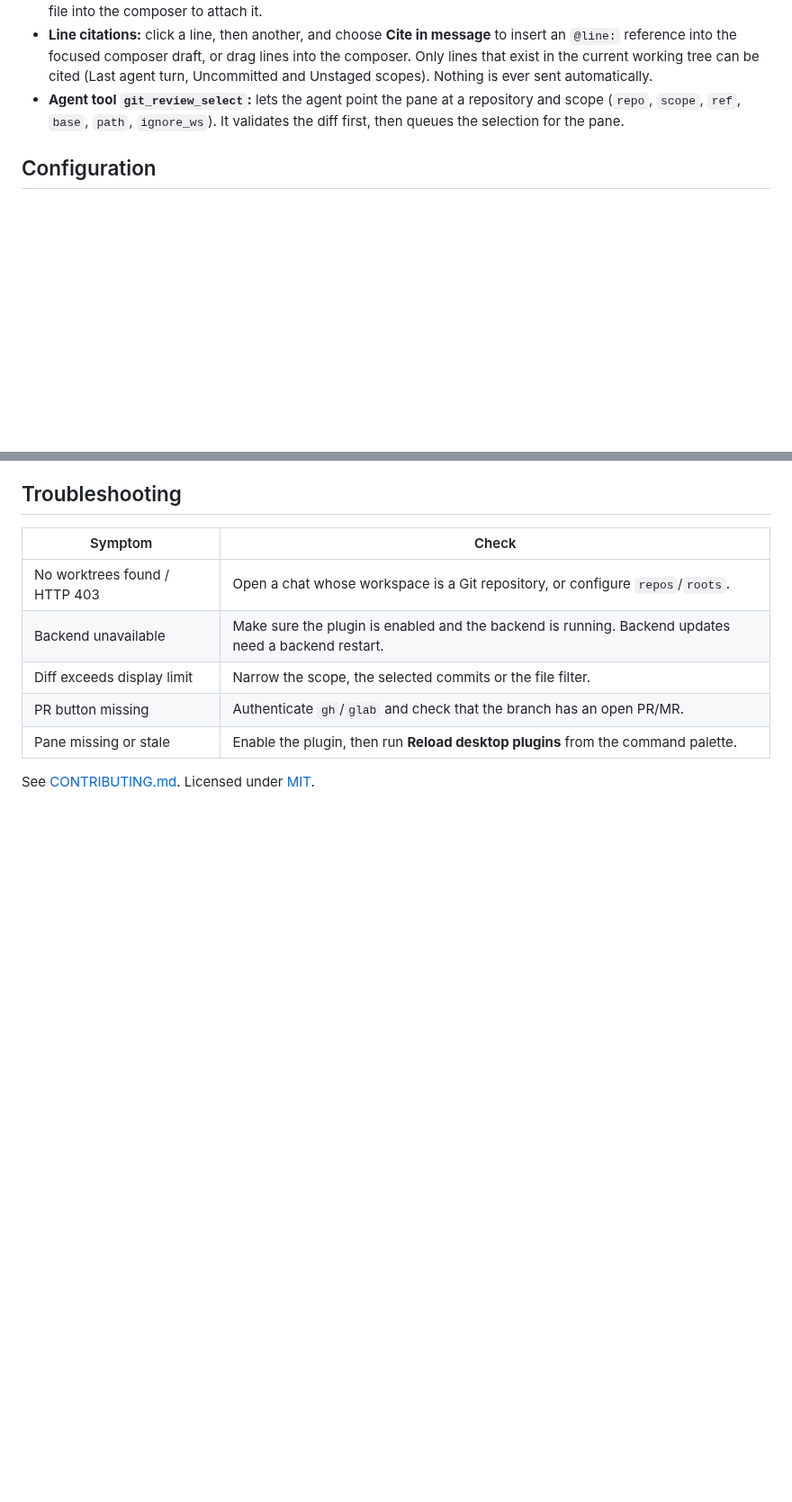
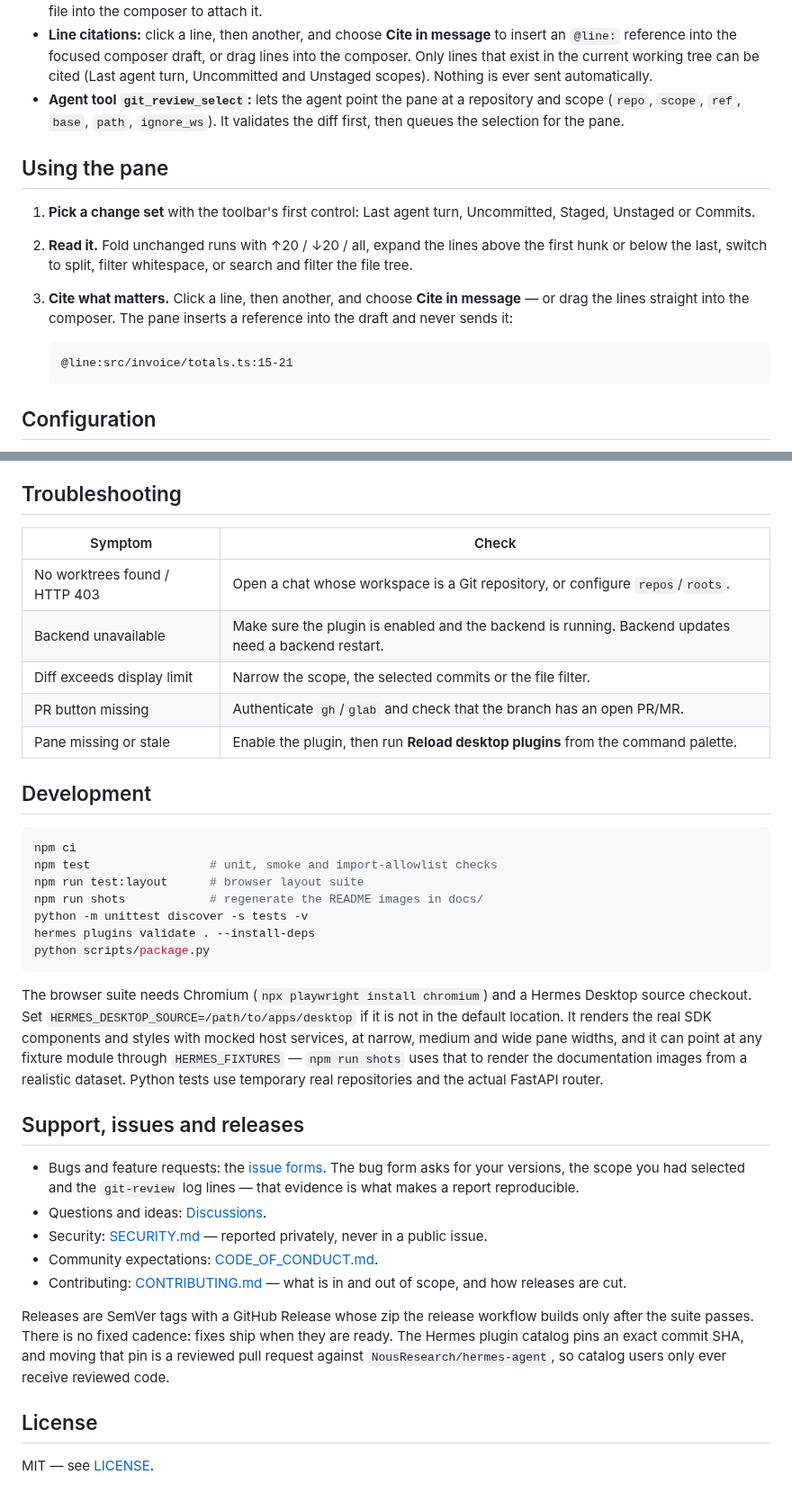
Before and after one commit to mister-ideas/git-review, a Markdown page: README.md, 2 parts joined by grey strips. Shown at 90% size. Drawn GitHub-style; blank space fills up the shorter version.

````diff
--- a/README.md
+++ b/README.md
@@ -20,6 +63,16 @@ A read-only Git review pane for Hermes Desktop. It shows what changed in the rep
 - **Files:** a right-hand tree with per-file churn, file search, and Deleted / Test filters. Click a file to jump to it; drag a file into the composer to attach it.
 - **Line citations:** click a line, then another, and choose **Cite in message** to insert an `@line:` reference into the focused composer draft, or drag lines into the composer. Only lines that exist in the current working tree can be cited (Last agent turn, Uncommitted and Unstaged scopes). Nothing is ever sent automatically.
 - **Agent tool `git_review_select`:** lets the agent point the pane at a repository and scope (`repo`, `scope`, `ref`, `base`, `path`, `ignore_ws`). It validates the diff first, then queues the selection for the pane.
+
+## Using the pane
+
+1. **Pick a change set** with the toolbar's first control: Last agent turn, Uncommitted, Staged, Unstaged or Commits.
+2. **Read it.** Fold unchanged runs with ↑20 / ↓20 / all, expand the lines above the first hunk or below the last, switch to split, filter whitespace, or search and filter the file tree.
+3. **Cite what matters.** Click a line, then another, and choose **Cite in message** — or drag the lines straight into the composer. The pane inserts a reference into the draft and never sends it:
+
+   ```
+   @line:src/invoice/totals.ts:15-21
+   ```
 
 ## Configuration
 
@@ -77,4 +117,30 @@ The browser suite needs Chromium (`npx playwright install chromium`) and a Herme
 | PR button missing | Authenticate `gh`/`glab` and check that the branch has an open PR/MR. |
 | Pane missing or stale | Enable the plugin, then run **Reload desktop plugins** from the command palette. |
 
-See [CONTRIBUTING.md](CONTRIBUTING.md). Licensed under [MIT](LICENSE).
+## Development
+
+```sh
+npm ci
+npm test                 # unit, smoke and import-allowlist checks
+npm run test:layout      # browser layout suite
+npm run shots            # regenerate the README images in docs/
+python -m unittest discover -s tests -v
+hermes plugins validate . --install-deps
+python scripts/package.py
+```
+
+The browser suite needs Chromium (`npx playwright install chromium`) and a Hermes Desktop source checkout. Set `HERMES_DESKTOP_SOURCE=/path/to/apps/desktop` if it is not in the default location. It renders the real SDK components and styles with mocked host services, at narrow, medium and wide pane widths, and it can point at any fixture module through `HERMES_FIXTURES` — `npm run shots` uses that to render the documentation images from a realistic dataset. Python tests use temporary real repositories and the actual FastAPI router.
+
+## Support, issues and releases
+
+- Bugs and feature requests: the [issue forms](https://github.com/mister-ideas/git-review/issues/new/choose). The bug form asks for your versions, the scope you had selected and the `git-review` log lines — that evidence is what makes a report reproducible.
+- Questions and ideas: [Discussions](https://github.com/mister-ideas/git-review/discussions).
+- Security: [SECURITY.md](SECURITY.md) — reported privately, never in a public issue.
+- Community expectations: [CODE_OF_CONDUCT.md](CODE_OF_CONDUCT.md).
+- Contributing: [CONTRIBUTING.md](CONTRIBUTING.md) — what is in and out of scope, and how releases are cut.
+
+Releases are SemVer tags with a GitHub Release whose zip the release workflow builds only after the suite passes. There is no fixed cadence: fixes ship when they are ready. The Hermes plugin catalog pins an exact commit SHA, and moving that pin is a reviewed pull request against `NousResearch/hermes-agent`, so catalog users only ever receive reviewed code.
+
+## License
+
+MIT — see [LICENSE](LICENSE).
````
Also changed, not shown: other parts of README.md (+45 -15 lines), CHANGELOG.md (+4 -0 lines), docs/pane-narrow.png (added), docs/pane-split.png (added), docs/pane-unified.png (added), 6 other files.
